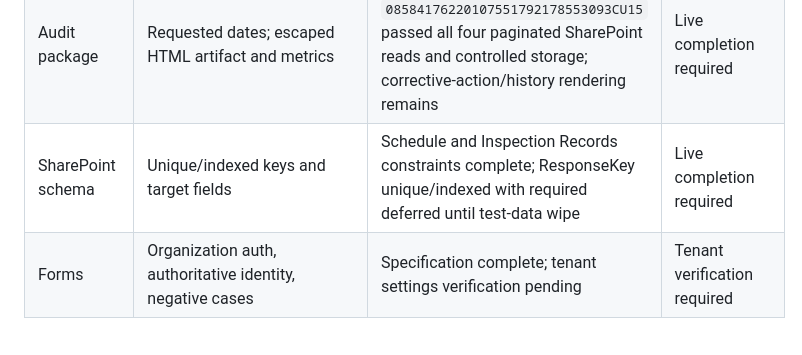
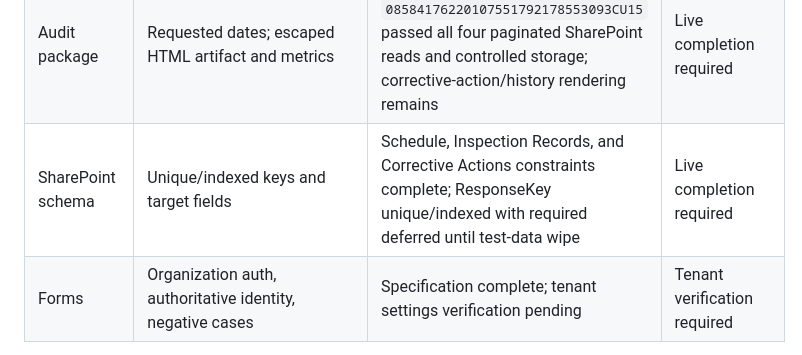
Before and after one commit to WSFUSPMaintenance/qcms-web, a Markdown page: deployment/TEST_MATRIX.md, the part around the change. Drawn GitHub-style.

```diff
--- a/deployment/TEST_MATRIX.md
+++ b/deployment/TEST_MATRIX.md
@@ -20,7 +20,7 @@
 | Overdue escalation | Levels, department routing, retry, and duplicate suppression | Live query, reservation, failed-row reuse, and routing passed; outbound delivery remains gated | Controlled delivery test required |
 | Snapshot publisher | Serialized, paginated, coordinated commit, governed secret | Legacy exports disabled; replacement pending | Blocked by live access/token rotation |
 | Audit package | Requested dates; escaped HTML artifact and metrics | Live run `08584176220107551792178553093CU15` passed all four paginated SharePoint reads and controlled storage; corrective-action/history rendering remains | Live completion required |
-| SharePoint schema | Unique/indexed keys and target fields | Schedule and Inspection Records constraints complete; ResponseKey unique/indexed with required deferred until test-data wipe | Live completion required |
+| SharePoint schema | Unique/indexed keys and target fields | Schedule, Inspection Records, and Corrective Actions constraints complete; ResponseKey unique/indexed with required deferred until test-data wipe | Live completion required |
 | Forms | Organization auth, authoritative identity, negative cases | Specification complete; tenant settings verification pending | Tenant verification required |
 
 Production release is not approved while any row is marked Blocked, Pending implementation, or Revalidation required.
```
Also changed, not shown: deployment/PRODUCTION_CHECKLIST.md (+1 -1 lines).
